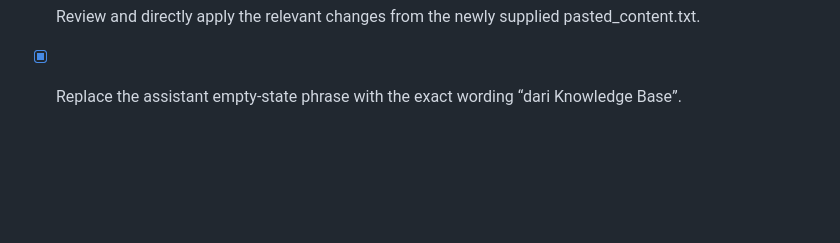
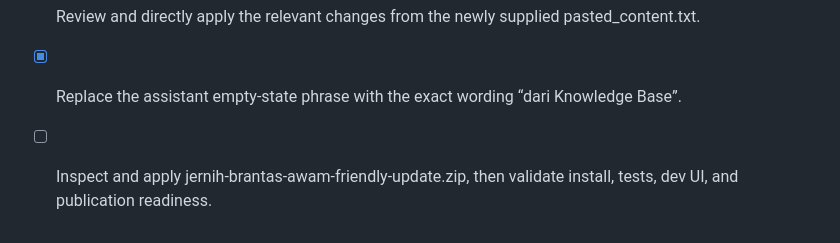
Before and after one commit to afwatrisna/jernih-brantas-mobile, a Markdown page: todo.md, the part around the change. Rendered like a GitHub page; blank space fills up the shorter version.

Commit message:
Apply awam-friendly assistant update: todo.md

```diff
--- a/todo.md
+++ b/todo.md
@@ -81,3 +81,4 @@
 - [x] Remove repetitive inline KB-01 lead-ins from AI responses and present knowledge sources in a separate clean citation block.
 - [x] Review and directly apply the relevant changes from the newly supplied pasted_content.txt.
 - [x] Replace the assistant empty-state phrase with the exact wording “dari Knowledge Base”.
+- [ ] Inspect and apply jernih-brantas-awam-friendly-update.zip, then validate install, tests, dev UI, and publication readiness.
```
